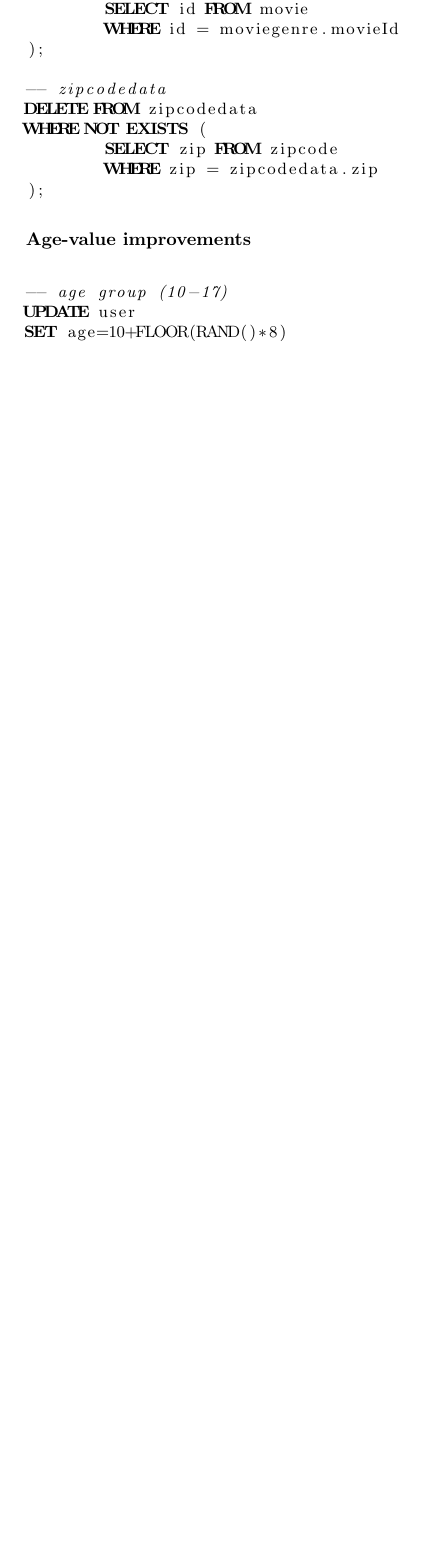
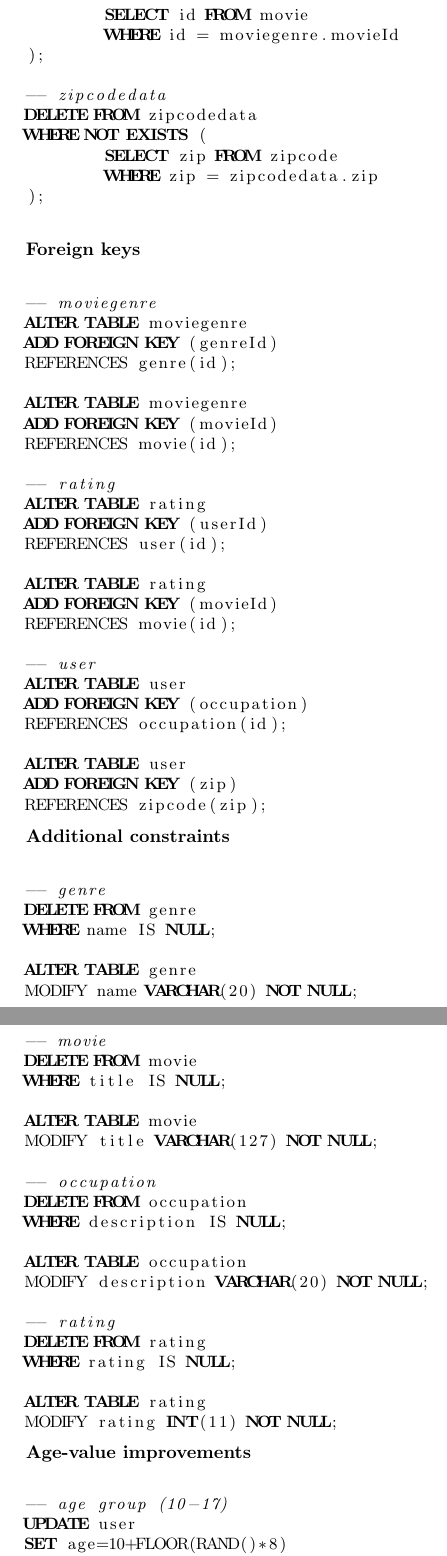
Before and after one commit to Kirluu/BIDD-Gruppe, a LaTeX problem sheet (Assignments/Assignment 4/Assignment 4.tex, which reads Assignments/Assignment 4/latex/datacleaning.tex): part of page 3 of 13 before the commit and two parts of pages 4 and 5 of 15 after it, the two joined at a grey line, cut so that both start at the same text, the shorter picture padded with empty space. Compiled offline with pdfLaTeX.

Commit message:
El pusho finalo

```diff
--- a/Assignments/Assignment 4/latex/datacleaning.tex
+++ b/Assignments/Assignment 4/latex/datacleaning.tex
@@ -59,6 +92,69 @@ WHERE NOT EXISTS (
 \end{lstlisting}
 \bigskip
 
+\noindent\textbf{Foreign keys} \\
+
+\begin{lstlisting}
+-- moviegenre
+ALTER TABLE moviegenre
+ADD FOREIGN KEY (genreId)
+REFERENCES genre(id);
+
+ALTER TABLE moviegenre
+ADD FOREIGN KEY (movieId)
+REFERENCES movie(id);
+
+-- rating
+ALTER TABLE rating
+ADD FOREIGN KEY (userId)
+REFERENCES user(id);
+
+ALTER TABLE rating
+ADD FOREIGN KEY (movieId)
+REFERENCES movie(id);
+
+-- user
+ALTER TABLE user
+ADD FOREIGN KEY (occupation)
+REFERENCES occupation(id);
+
+ALTER TABLE user
+ADD FOREIGN KEY (zip)
+REFERENCES zipcode(zip);
+\end{lstlisting}
+
+\noindent\textbf{Additional constraints} \\
+
+\begin{lstlisting}
+-- genre
+DELETE FROM genre
+WHERE name IS NULL;
+
+ALTER TABLE genre
+MODIFY name VARCHAR(20) NOT NULL;
+
+-- movie
+DELETE FROM movie
+WHERE title IS NULL;
+
+ALTER TABLE movie
+MODIFY title VARCHAR(127) NOT NULL;
+
+-- occupation
+DELETE FROM occupation
+WHERE description IS NULL;
+
+ALTER TABLE occupation
+MODIFY description VARCHAR(20) NOT NULL;
+
+-- rating
+DELETE FROM rating
+WHERE rating IS NULL;
+
+ALTER TABLE rating
+MODIFY rating INT(11) NOT NULL;
+\end{lstlisting}
+
 \noindent\textbf{Age-value improvements} \\
 
 \begin{lstlisting}
```
Also changed, not shown: Assignments/Assignment 4/latex/OLAPmodeldescription.tex (+8 -7 lines), Assignments/Assignment 4/latex/dataenriching.tex (+18 -6 lines), Assignments/Assignment 4/latex/fourfacts.tex (+1 -1 lines), Assignments/Assignment 4/latex/preaggregationandindexdescription.tex (+1 -1 lines), Assignments/Assignment 4/Assignment 4.pdf, Assignments/Assignment 4/latex/datacleaning.tex (41 more changed lines).
